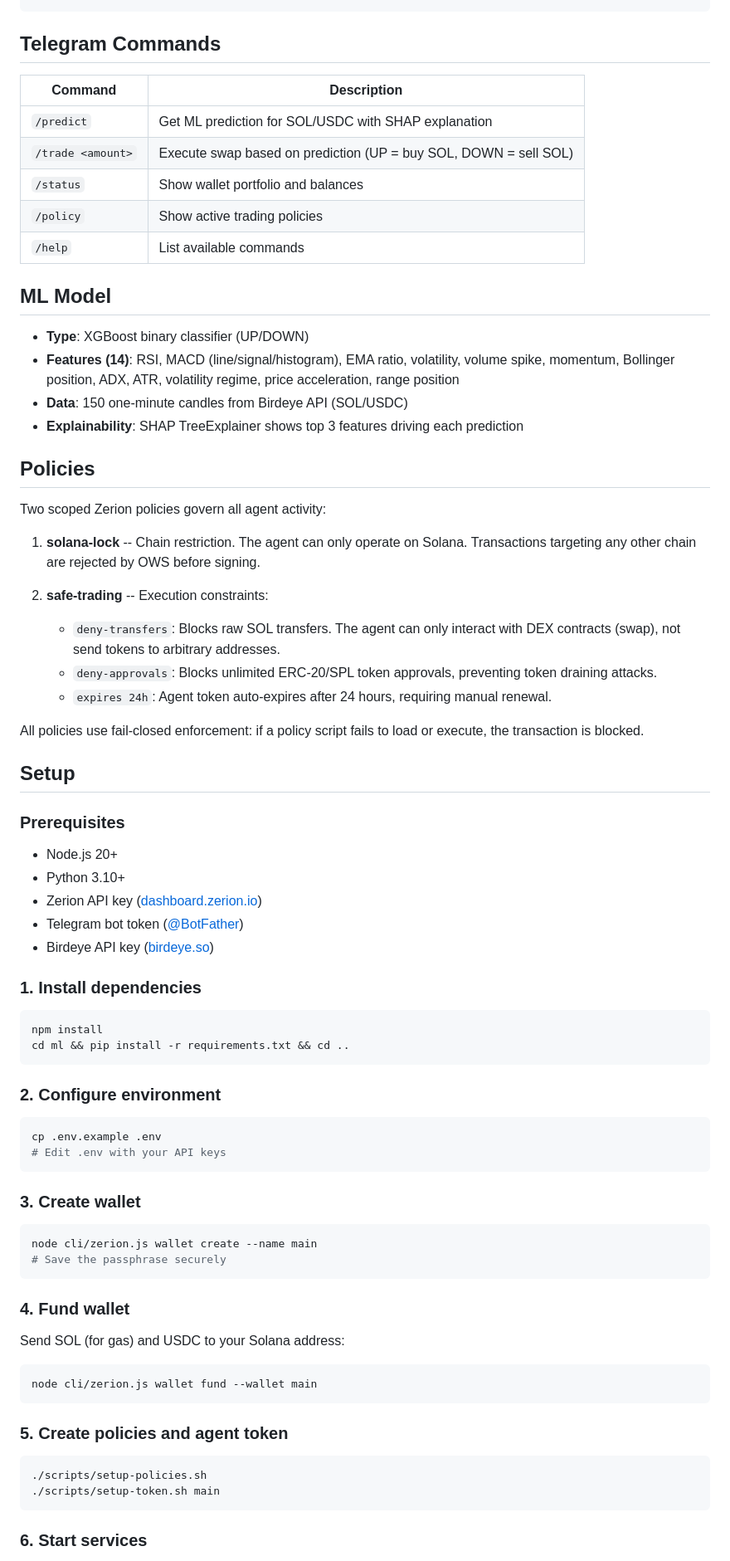
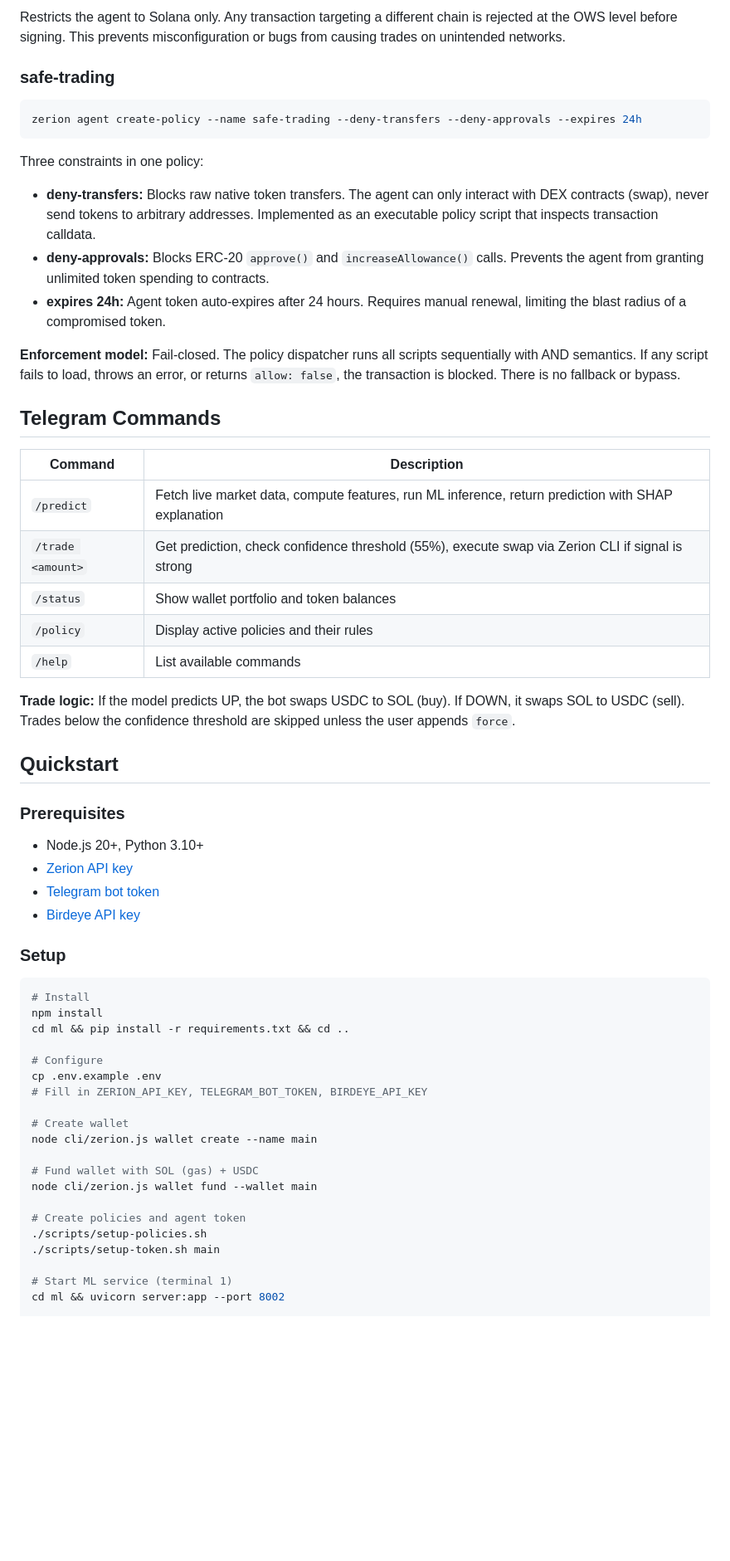
Before and after one commit to sarthakbiswas97/zerion-agent, a Markdown page: README.md, the part around one of its changes. Shown at 83% size. Drawn GitHub-style; blank space fills up the shorter version.

Commit message:
docs: rewrite readme for hackathon submission with judging alignment

````diff
--- a/README.md
+++ b/README.md
@@ -23,77 +120,61 @@ Telegram Bot (Node.js)
+Restricts the agent to Solana only. Any transaction targeting a different chain is rejected at the OWS level before signing. This prevents misconfiguration or bugs from causing trades on unintended networks.
+
+### safe-trading
+
+```bash
+zerion agent create-policy --name safe-trading --deny-transfers --deny-approvals --expires 24h
+```
+
+Three constraints in one policy:
+
+- **deny-transfers:** Blocks raw native token transfers. The agent can only interact with DEX contracts (swap), never send tokens to arbitrary addresses. Implemented as an executable policy script that inspects transaction calldata.
+- **deny-approvals:** Blocks ERC-20 `approve()` and `increaseAllowance()` calls. Prevents the agent from granting unlimited token spending to contracts.
+- **expires 24h:** Agent token auto-expires after 24 hours. Requires manual renewal, limiting the blast radius of a compromised token.
+
+**Enforcement model:** Fail-closed. The policy dispatcher runs all scripts sequentially with AND semantics. If any script fails to load, throws an error, or returns `allow: false`, the transaction is blocked. There is no fallback or bypass.
 
 ## Telegram Commands
 
 | Command | Description |
 |---------|-------------|
-| `/predict` | Get ML prediction for SOL/USDC with SHAP explanation |
-| `/trade <amount>` | Execute swap based on prediction (UP = buy SOL, DOWN = sell SOL) |
-| `/status` | Show wallet portfolio and balances |
-| `/policy` | Show active trading policies |
+| `/predict` | Fetch live market data, compute features, run ML inference, return prediction with SHAP explanation |
+| `/trade <amount>` | Get prediction, check confidence threshold (55%), execute swap via Zerion CLI if signal is strong |
+| `/status` | Show wallet portfolio and token balances |
+| `/policy` | Display active policies and their rules |
 | `/help` | List available commands |
 
-## ML Model
+**Trade logic:** If the model predicts UP, the bot swaps USDC to SOL (buy). If DOWN, it swaps SOL to USDC (sell). Trades below the confidence threshold are skipped unless the user appends `force`.
 
-- **Type**: XGBoost binary classifier (UP/DOWN)
-- **Features (14)**: RSI, MACD (line/signal/histogram), EMA ratio, volatility, volume spike, momentum, Bollinger position, ADX, ATR, volatility regime, price acceleration, range position
-- **Data**: 150 one-minute candles from Birdeye API (SOL/USDC)
-- **Explainability**: SHAP TreeExplainer shows top 3 features driving each prediction
-
-## Policies
-
-Two scoped Zerion policies govern all agent activity:
-
-1. **solana-lock** -- Chain restriction. The agent can only operate on Solana. Transactions targeting any other chain are rejected by OWS before signing.
-
-2. **safe-trading** -- Execution constraints:
-   - `deny-transfers`: Blocks raw SOL transfers. The agent can only interact with DEX contracts (swap), not send tokens to arbitrary addresses.
-   - `deny-approvals`: Blocks unlimited ERC-20/SPL token approvals, preventing token draining attacks.
-   - `expires 24h`: Agent token auto-expires after 24 hours, requiring manual renewal.
-
-All policies use fail-closed enforcement: if a policy script fails to load or execute, the transaction is blocked.
-
-## Setup
+## Quickstart
 
 ### Prerequisites
-- Node.js 20+
-- Python 3.10+
-- Zerion API key ([dashboard.zerion.io](https://dashboard.zerion.io))
-- Telegram bot token ([@BotFather](https://t.me/BotFather))
-- Birdeye API key ([birdeye.so](https://birdeye.so))
 
-### 1. Install dependencies
+- Node.js 20+, Python 3.10+
+- [Zerion API key](https://dashboard.zerion.io)
+- [Telegram bot token](https://t.me/BotFather)
+- [Birdeye API key](https://birdeye.so)
+
+### Setup
 
 ```bash
+# Install
 npm install
 cd ml && pip install -r requirements.txt && cd ..
-```
 
-### 2. Configure environment
+# Configure
+cp .env.example .env
+# Fill in ZERION_API_KEY, TELEGRAM_BOT_TOKEN, BIRDEYE_API_KEY
 
-```bash
-cp .env.example .env
-# Edit .env with your API keys
-```
+# Create wallet
+node cli/zerion.js wallet create --name main
 
-### 3. Create wallet
+# Fund wallet with SOL (gas) + USDC
+node cli/zerion.js wallet fund --wallet main
 
-```bash
-node cli/zerion.js wallet create --name main
-# Save the passphrase securely
-```
-
-### 4. Fund wallet
-
-Send SOL (for gas) and USDC to your Solana address:
-```bash
-node cli/zerion.js wallet fund --wallet main
-```
-
-### 5. Create policies and agent token
-
-```bash
+# Create policies and agent token
 ./scripts/setup-policies.sh
 ./scripts/setup-token.sh main
-```
 
-### 6. Start services
+# Start ML service (terminal 1)
+cd ml && uvicorn server:app --port 8002
 
````
Also changed, not shown: other parts of README.md (+143 -38 lines).
